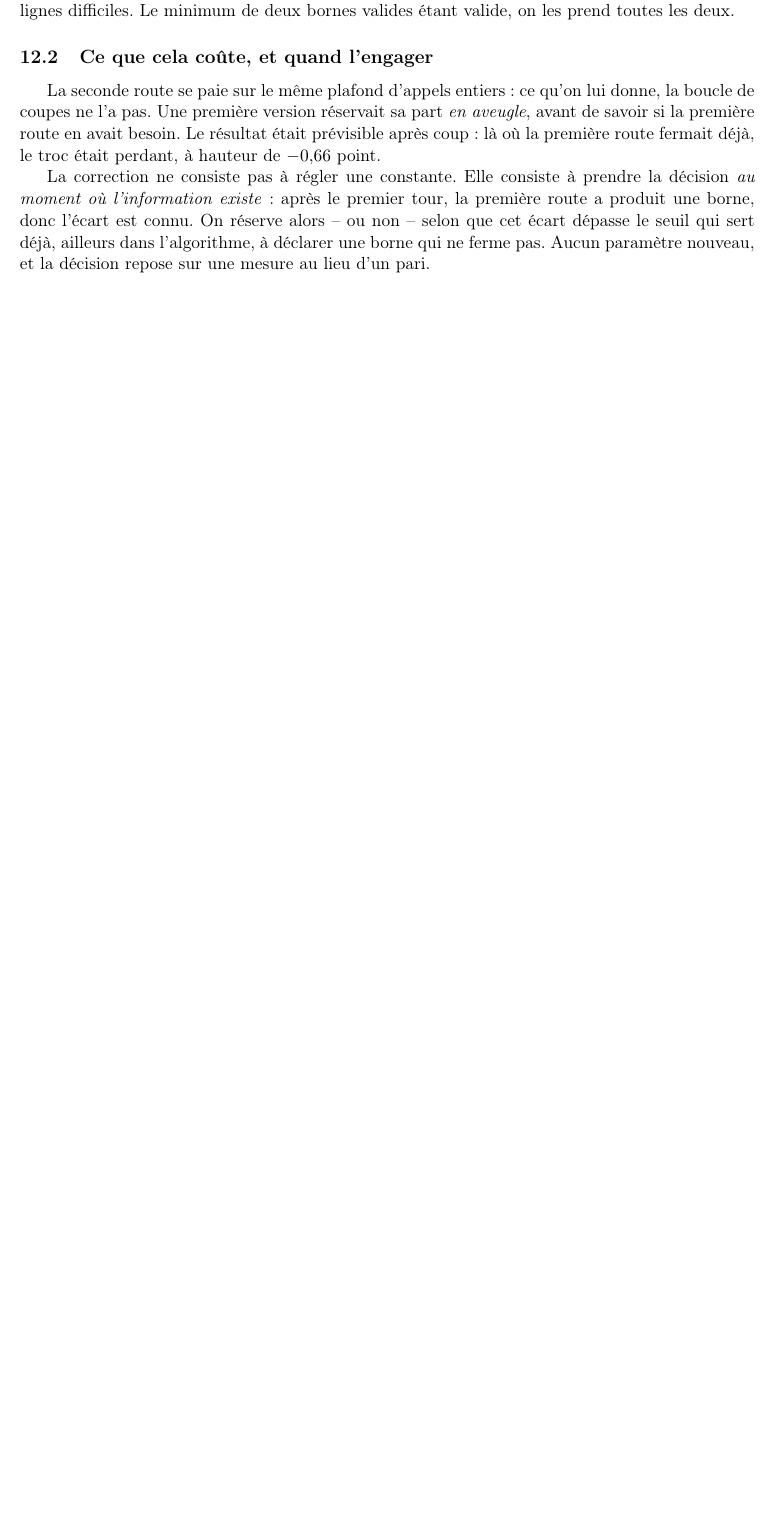
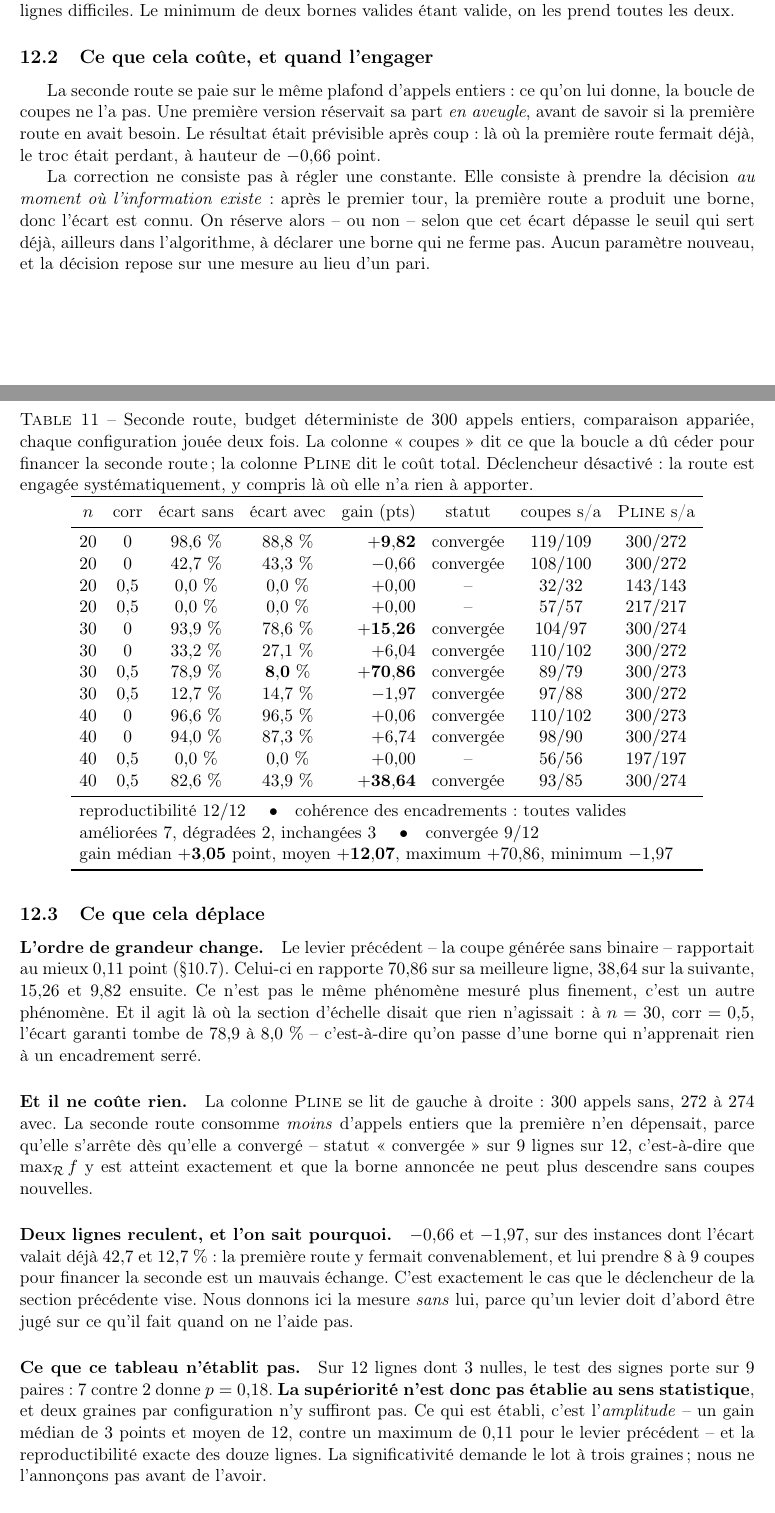
Before and after one commit to sisisoso2127-prog/hi, a LaTeX paper (doc/hybride.tex): part of page 25 of 31 before the commit and two parts of pages 25 and 26 of 32 after it, the two joined at a grey line, cut so that both start at the same text, the shorter picture padded with empty space. Compiled offline with pdfLaTeX.

Commit message:
Resultats de la seconde route a n = 20, 30, 40
Banc deterministe, plafond 300 appels entiers, comparaison appariee, chaque
configuration jouee deux fois. Douze lignes, toutes reproductibles, tous les
encadrements coherents.

  20 corr 0    98,6 -> 88,8   +9,82      30 corr 0     93,9 -> 78,6  +15,26
  20 corr 0    42,7 -> 43,3   -0,66      30 corr 0     33,2 -> 27,1   +6,04
  20 corr 0,5   0,0 ->  0,0   +0,00      30 corr 0,5   78,9 ->  8,0  +70,86
  20 corr 0,5   0,0 ->  0,0   +0,00      30 corr 0,5   12,7 -> 14,7   -1,97
  40 corr 0    96,6 -> 96,5   +0,06      40 corr 0,5    0,0 ->  0,0   +0,00
  40 corr 0    94,0 -> 87,3   +6,74      40 corr 0,5   82,6 -> 43,9  +38,64

  ameliorees 7, degradees 2, inchangees 3 ; convergee 9/12
  gain median +3,05 point, moyen +12,07, max +70,86, min -1,97
  cout : 272 a 274 appels entiers contre 300 -- la seconde route en
  consomme MOINS, s'arretant des qu'elle a converge.

L'ordre de grandeur n'est pas celui du levier precedent : la coupe generee
sans binaire rapportait au mieux 0,11 point, celle-ci en rapporte 70,86 sur
sa meilleure ligne.

CE QUE LE TABLEAU N'ETABLIT PAS, et l'article le dit : sur 9 paires non
nulles, 7 contre 2 donne p = 0,18 au test des signes. La superiorite n'est
pas etablie statistiquement ; ce qui l'est, c'est l'amplitude et la
reproductibilite. Le lot a trois graines reste a faire.

LIMITE. A n = 40, corr = 0, graine 1, l'ecart ne bouge que de 0,06 point
alors que le statut « convergee » certifie que la borne EST max_R f. Si le
majorant ne peut plus descendre, ce qui reste tient a q_lb -- et le banc de
couverture a etabli que l'incumbent manque q* sur 3 lignes de 26, toutes a
n >= 12. L'hypothese que le verrou devienne la RECHERCHE est posee dans
l'article comme hypothese, non comme resultat.

Co-Authored-By: Claude Opus 5 <noreply@anthropic.com>
Claude-Session: https://claude.ai/code/session_01Vjg5TRRLVPeTRqTynoi5JN

```diff
--- a/doc/hybride.tex
+++ b/doc/hybride.tex
@@ -1948,3 +1948,75 @@ déjà, ailleurs dans l'algorithme, à déclarer une borne qui ne ferme pas.
 Aucun paramètre nouveau, et la décision repose sur une mesure au lieu d'un
 pari.
 
+\subsection{Ce que cela déplace}
+
+\begin{table}[htbp]
+\centering
+\caption{Seconde route, budget déterministe de $300$ appels entiers,
+comparaison appariée, chaque configuration jouée deux fois. La colonne
+« coupes » dit ce que la boucle a dû céder pour financer la seconde route ;
+la colonne \ILP{} dit le coût total. Déclencheur désactivé : la route est
+engagée systématiquement, y compris là où elle n'a rien à apporter.}
+\label{tab:geom}
+\setlength{\tabcolsep}{5pt}
+\begin{tabular}{ccccrccc}
+\toprule
+$n$ & corr & écart sans & écart avec & gain (pts) & statut
+ & coupes s/a & \ILP{} s/a\\
+\midrule
+$20$ & $0$     & $98{,}6\ \%$ & $88{,}8\ \%$ & $\mathbf{+9{,}82}$  & convergée & $119/109$ & $300/272$\\
+$20$ & $0$     & $42{,}7\ \%$ & $43{,}3\ \%$ & $-0{,}66$           & convergée & $108/100$ & $300/272$\\
+$20$ & $0{,}5$ & $0{,}0\ \%$  & $0{,}0\ \%$  & $+0{,}00$           & --        & $32/32$   & $143/143$\\
+$20$ & $0{,}5$ & $0{,}0\ \%$  & $0{,}0\ \%$  & $+0{,}00$           & --        & $57/57$   & $217/217$\\
+$30$ & $0$     & $93{,}9\ \%$ & $78{,}6\ \%$ & $\mathbf{+15{,}26}$ & convergée & $104/97$  & $300/274$\\
+$30$ & $0$     & $33{,}2\ \%$ & $27{,}1\ \%$ & $+6{,}04$           & convergée & $110/102$ & $300/272$\\
+$30$ & $0{,}5$ & $78{,}9\ \%$ & $\mathbf{8{,}0\ \%}$ & $\mathbf{+70{,}86}$ & convergée & $89/79$ & $300/273$\\
+$30$ & $0{,}5$ & $12{,}7\ \%$ & $14{,}7\ \%$ & $-1{,}97$           & convergée & $97/88$   & $300/272$\\
+$40$ & $0$     & $96{,}6\ \%$ & $96{,}5\ \%$ & $+0{,}06$           & convergée & $110/102$ & $300/273$\\
+$40$ & $0$     & $94{,}0\ \%$ & $87{,}3\ \%$ & $+6{,}74$           & convergée & $98/90$   & $300/274$\\
+$40$ & $0{,}5$ & $0{,}0\ \%$  & $0{,}0\ \%$  & $+0{,}00$           & --        & $56/56$   & $197/197$\\
+$40$ & $0{,}5$ & $82{,}6\ \%$ & $43{,}9\ \%$ & $\mathbf{+38{,}64}$ & convergée & $93/85$   & $300/274$\\
+\midrule
+\multicolumn{8}{l}{reproductibilité $12/12$ \quad$\bullet$\quad
+ cohérence des encadrements : toutes valides}\\
+\multicolumn{8}{l}{améliorées $7$, dégradées $2$, inchangées $3$
+ \quad$\bullet$\quad convergée $9/12$}\\
+\multicolumn{8}{l}{gain médian $\mathbf{+3{,}05}$ point, moyen
+ $\mathbf{+12{,}07}$, maximum $+70{,}86$, minimum $-1{,}97$}\\
+\bottomrule
+\end{tabular}
+\end{table}
+
+\paragraph{L'ordre de grandeur change.} Le levier précédent -- la coupe
+générée sans binaire -- rapportait au mieux $0{,}11$ point
+(§\ref{sec:cglp}). Celui-ci en rapporte $70{,}86$ sur sa meilleure ligne,
+$38{,}64$ sur la suivante, $15{,}26$ et $9{,}82$ ensuite. Ce n'est pas le
+même phénomène mesuré plus finement, c'est un autre phénomène. Et il agit là
+où la section d'échelle disait que rien n'agissait : à $n=30$,
+$\text{corr}=0{,}5$, l'écart garanti tombe de $78{,}9$ à $8{,}0\ \%$ --
+c'est-à-dire qu'on passe d'une borne qui n'apprenait rien à un encadrement
+serré.
+
+\paragraph{Et il ne coûte rien.} La colonne \ILP{} se lit de gauche à
+droite : $300$ appels sans, $272$ à $274$ avec. La seconde route consomme
+\emph{moins} d'appels entiers que la première n'en dépensait, parce qu'elle
+s'arrête dès qu'elle a convergé -- statut « convergée » sur $9$ lignes
+sur~$12$, c'est-à-dire que $\max_{\Rcal}f$ y est atteint exactement et que
+la borne annoncée ne peut plus descendre sans coupes nouvelles.
+
+\paragraph{Deux lignes reculent, et l'on sait pourquoi.} $-0{,}66$ et
+$-1{,}97$, sur des instances dont l'écart valait déjà $42{,}7$ et
+$12{,}7\ \%$ : la première route y fermait convenablement, et lui prendre
+$8$ à $9$ coupes pour financer la seconde est un mauvais échange. C'est
+exactement le cas que le déclencheur de la section précédente vise. Nous
+donnons ici la mesure \emph{sans} lui, parce qu'un levier doit d'abord être
+jugé sur ce qu'il fait quand on ne l'aide pas.
+
+\paragraph{Ce que ce tableau n'établit pas.} Sur $12$ lignes dont $3$ nulles,
+le test des signes porte sur $9$ paires : $7$ contre $2$ donne
+$p=0{,}18$. \textbf{La supériorité n'est donc pas établie au sens
+statistique}, et deux graines par configuration n'y suffiront pas. Ce qui
+est établi, c'est l'\emph{amplitude} -- un gain médian de $3$ points et
+moyen de $12$, contre un maximum de $0{,}11$ pour le levier précédent -- et
+la reproductibilité exacte des douze lignes. La significativité demande le
+lot à trois graines ; nous ne l'annonçons pas avant de l'avoir.
```
Also changed, not shown: doc/hybride.pdf, doc/hybride.tex (13 more changed lines).
